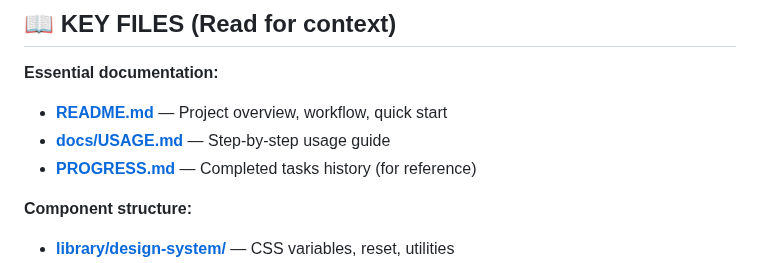
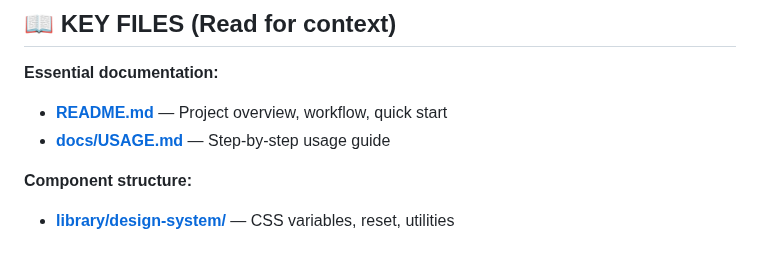
Before and after one commit to AndreyTsibin/site-builder-system, a Markdown page: CLAUDE.md, the part around the change. Drawn GitHub-style.

```diff
--- a/CLAUDE.md
+++ b/CLAUDE.md
@@ -49,7 +49,6 @@ Project guidance for Claude Code (claude.ai/code) in this repository.
 
 - **[README.md](README.md)** — Project overview, workflow, quick start
 - **[docs/USAGE.md](docs/USAGE.md)** — Step-by-step usage guide
-- **[PROGRESS.md](PROGRESS.md)** — Completed tasks history (for reference)
 
 **Component structure:**
 
```
Also changed, not shown: PROGRESS.md (deleted, +0 -113 lines), README.md (+0 -1 lines).
